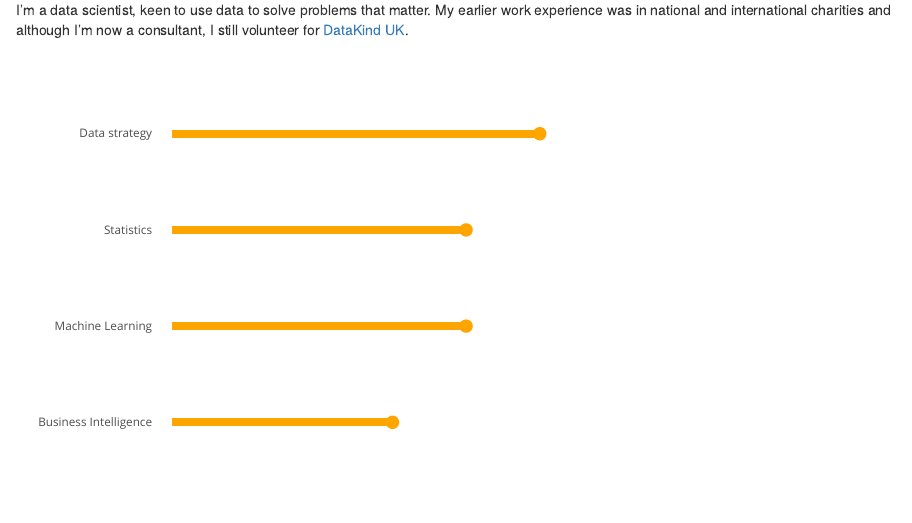
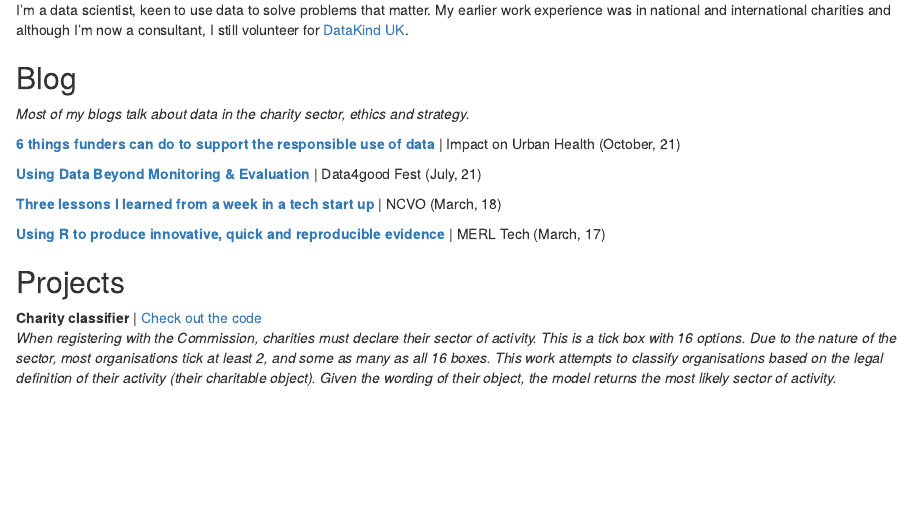
Before and after one commit to ClaireBenard/ClaireBenard.github.io, an R Markdown document (index.Rmd): the page in a window 1100 px wide, from 130 px down. Rendered offline with R 4.5, knitr and Pandoc, with nearby package versions; drawn as R Markdown's standard HTML page in place of the format the file asks for.

Commit message:
removing criminal figure

````diff
--- a/index.Rmd
+++ b/index.Rmd
@@ -17,34 +17,34 @@ output:
 I'm a data scientist, keen to use data to solve problems that matter. My earlier work experience was in national and international charities and although I'm now a consultant, I still volunteer for [DataKind UK](https://datakind.org.uk/).
 
 
-```{r, echo=FALSE, warning=F, message=F, out.width="60%", out.height="25%"}
-library(tidyverse)
-library(plotly)
+<!-- ```{r, echo=FALSE, warning=F, message=F, out.width='60%', out.height="25%"} -->
+<!-- library(tidyverse) -->
+<!-- library(plotly) -->
 
-data <- data.frame(
-  name=c("Data strategy", "Machine Learning", "Statistics", "Business Intelligence"),
-  score= c(5, 4, 4, 3)
-)
+<!-- data <- data.frame( -->
+<!--   name=c("Data strategy", "Machine Learning", "Statistics", "Business Intelligence"), -->
+<!--   score= c(5, 4, 4, 3) -->
+<!-- ) -->
 
-p <- data %>%
-  arrange(score) %>%    # First sort by val. This sort the dataframe but NOT the factor levels
-  mutate(name=factor(name, levels=name)) %>%   # This trick update the factor levels
-  ggplot( aes(x=name, y=score)) +
-    geom_segment(aes(xend=name, yend=0), colour = "orange", size = 2) +
-    geom_point( size=3, color="orange") +
-    coord_flip() +
-  theme(panel.border = element_blank(),
-        panel.background = element_blank(),
-        axis.text.x = element_blank(),
-        axis.ticks = element_blank()) +
-  labs(title = NULL,
-       x = NULL,
-       y = NULL)
+<!-- p <- data %>% -->
+<!--   arrange(score) %>%    # First sort by val. This sort the dataframe but NOT the factor levels -->
+<!--   mutate(name=factor(name, levels=name)) %>%   # This trick update the factor levels -->
+<!--   ggplot( aes(x=name, y=score)) + -->
+<!--     geom_segment(aes(xend=name, yend=0), colour = "orange", size = 2) + -->
+<!--     geom_point( size=3, color="orange") + -->
+<!--     coord_flip() + -->
+<!--   theme(panel.border = element_blank(), -->
+<!--         panel.background = element_blank(), -->
+<!--         axis.text.x = element_blank(), -->
+<!--         axis.ticks = element_blank()) + -->
+<!--   labs(title = NULL, -->
+<!--        x = NULL, -->
+<!--        y = NULL) -->
 
 
-ggplotly(p, tooltip = "score")
+<!-- ggplotly(p, tooltip = "score") -->
 
-```
+<!-- ``` -->
 
 
 ## Blog
````
